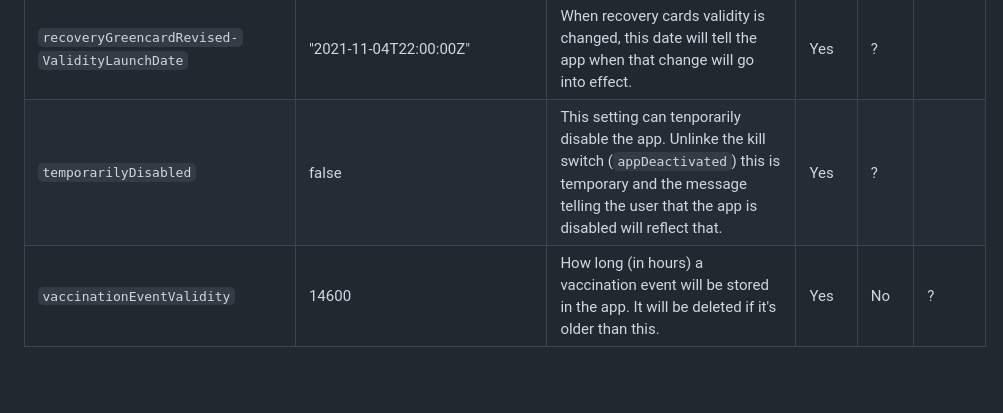
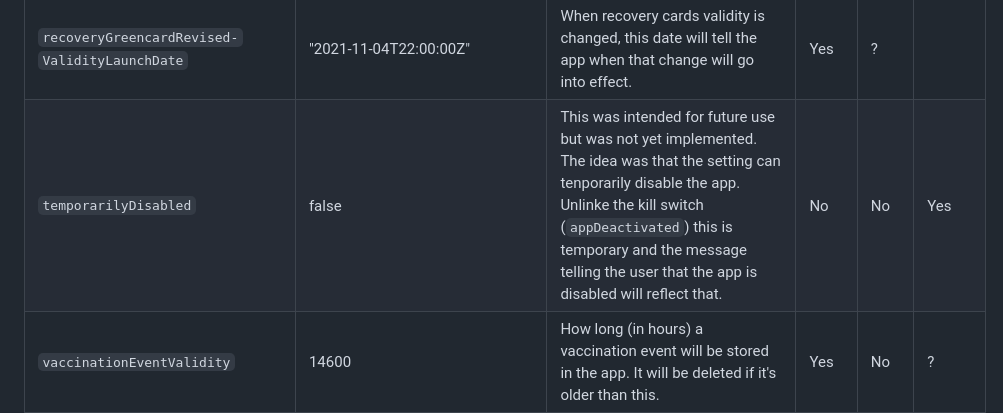
Before and after one commit to minvws/nl-covid19-coronacheck-app-coordination, a Markdown page: docs/App Configs.md, the part around the change. GitHub-like rendering; blank space fills up the shorter version.

Commit message:
Fixed temporarilyDisabled docs

```diff
--- a/docs/App Configs.md
+++ b/docs/App Configs.md
@@ -23,7 +23,7 @@ Setting | Example | Description | Apps | Web | Depre<br/>cated?
 `ggdEnabled`| true |When this is enabled, the user is presented with a selection screen to select testing GGD or other locations. When this is disabled, the user is directly taken to the other locations|Yes|No|No
 `euLaunchDate`| "2021-06-30T22:00:00Z" |The date the EU DCC goes into effect. If the app is started before this date, a countdown to the EU Launch Date is shown|No|No|Yes
 `recoveryGreencardRevised-`<br/>`ValidityLaunchDate`| "2021-11-04T22:00:00Z" |When recovery cards validity is changed, this date will tell the app when that change will go into effect.|Yes|?|
-`temporarilyDisabled`| false |This setting can tenporarily disable the app. Unlinke the kill switch (`appDeactivated`) this is temporary and the message telling the user that the app is disabled will reflect that.|Yes|?|
+`temporarilyDisabled`| false |This was intended for future use but was not yet implemented. The idea was that the setting can tenporarily disable the app. Unlinke the kill switch (`appDeactivated`) this is temporary and the message telling the user that the app is disabled will reflect that.|No|No|Yes
 `vaccinationEventValidity`| 14600 |How long (in hours) a vaccination event will be stored in the app. It will be deleted if it's older than this.|Yes|No|?
 `vaccinationEventValidityDays`| 730 |?|?|?|?
 `recoveryEventValidity`| 8760 |How long (in hours) a recovery event will be stored in the app. It will be deleted if it's older than this.|Yes|?|?
```
